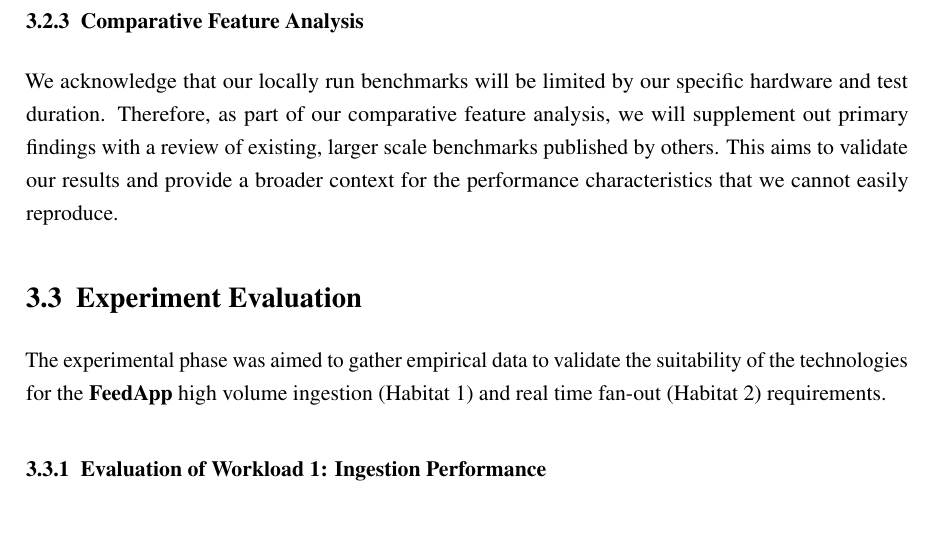
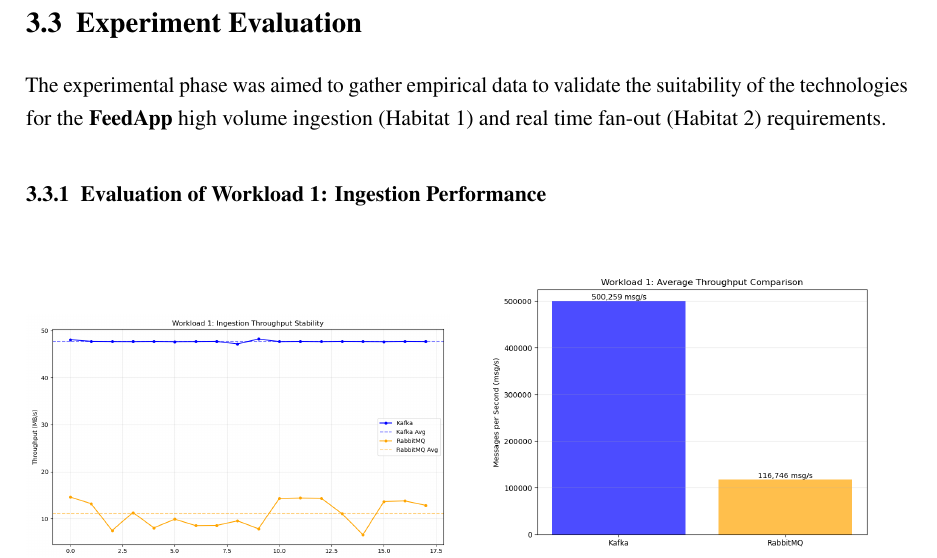
Before and after one commit to JonasOpsahl/FeedApp, a LaTeX paper (report/report.tex, which reads report/sections/technology.tex): part of page 11 of 18, cut at the place of the change. Compiled offline with pdfLaTeX.

Commit message:
removed 3.2.3

```diff
--- a/report/sections/technology.tex
+++ b/report/sections/technology.tex
@@ -178,11 +178,6 @@ There are two metrics we wish to capture in this test:
 
 2. Latency vs. Throughput Curve: We will specifically run this workload at varying throughput rates (100 msg/sec, 1000 msg/sec and 10,000 msg/sec) to find the crossover point predicted in 2.B.
 
-\subsubsection{Comparative Feature Analysis}
-We acknowledge that our locally run benchmarks will be limited by our specific hardware and test duration.
-Therefore, as part of our comparative feature analysis, we will supplement out primary findings with a review of existing, larger scale benchmarks published by others.
-This aims to validate our results and provide a broader context for the performance characteristics that we cannot easily reproduce.
-
 \subsection{Experiment Evaluation}
 
 The experimental phase was aimed to gather empirical data to validate the suitability of the technologies for the \textbf{FeedApp} high volume ingestion (Habitat 1) and real time fan-out (Habitat 2) requirements.
```
